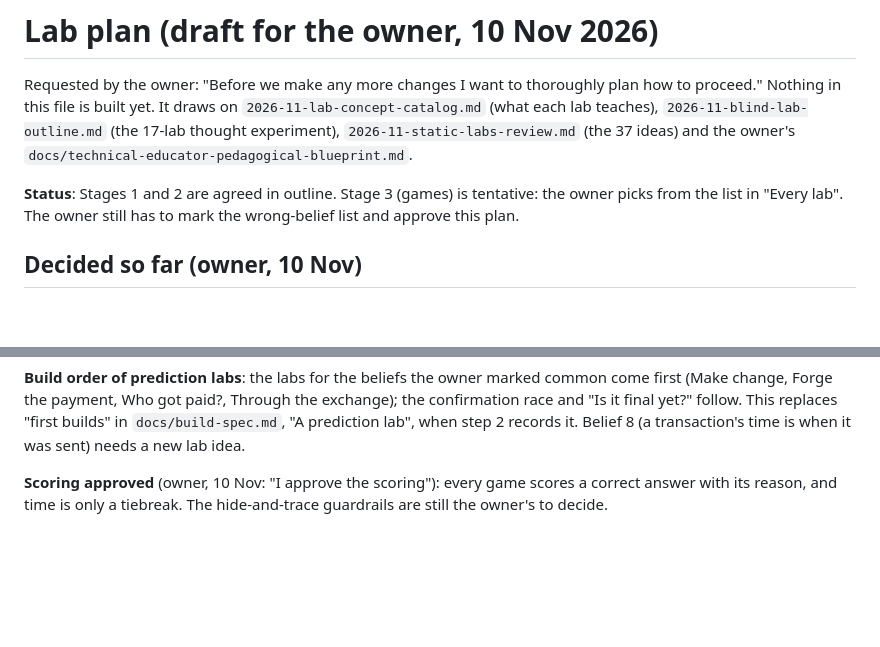
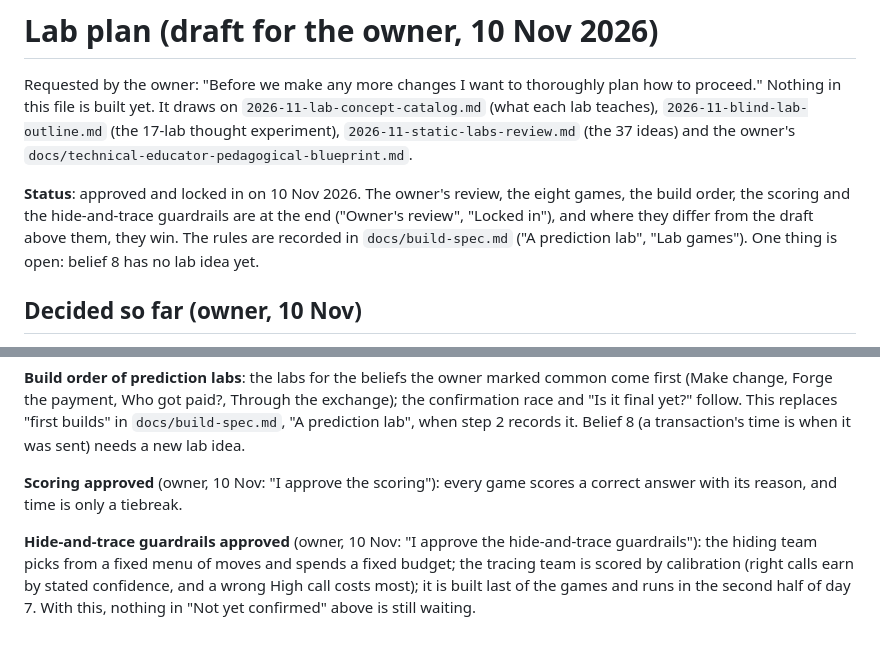
Before and after one commit to astevegreen/blockchain-technology-course, a Markdown page: docs/analysis/2026-11-lab-plan.md, 2 parts joined by grey strips. Rendered like a GitHub page; blank space fills up the shorter version.

```diff
--- a/docs/analysis/2026-11-lab-plan.md
+++ b/docs/analysis/2026-11-lab-plan.md
@@ -5,8 +5,10 @@ this file is built yet. It draws on `2026-11-lab-concept-catalog.md` (what each
 `2026-11-blind-lab-outline.md` (the 17-lab thought experiment), `2026-11-static-labs-review.md` (the 37 ideas)
 and the owner's `docs/technical-educator-pedagogical-blueprint.md`.
 
-**Status**: Stages 1 and 2 are agreed in outline. Stage 3 (games) is tentative: the owner picks from the list
-in "Every lab". The owner still has to mark the wrong-belief list and approve this plan.
+**Status**: approved and locked in on 10 Nov 2026. The owner's review, the eight games, the build order, the
+scoring and the hide-and-trace guardrails are at the end ("Owner's review", "Locked in"), and where they differ
+from the draft above them, they win. The rules are recorded in `docs/build-spec.md` ("A prediction lab", "Lab
+games"). One thing is open: belief 8 has no lab idea yet.
 
 ## Decided so far (owner, 10 Nov)
 
@@ -232,4 +234,9 @@ This replaces "first builds" in `docs/build-spec.md`, "A prediction lab", when s
 transaction's time is when it was sent) needs a new lab idea.
 
 **Scoring approved** (owner, 10 Nov: "I approve the scoring"): every game scores a correct answer with its
-reason, and time is only a tiebreak. The hide-and-trace guardrails are still the owner's to decide.
+reason, and time is only a tiebreak.
+
+**Hide-and-trace guardrails approved** (owner, 10 Nov: "I approve the hide-and-trace guardrails"): the hiding
+team picks from a fixed menu of moves and spends a fixed budget; the tracing team is scored by calibration
+(right calls earn by stated confidence, and a wrong High call costs most); it is built last of the games and
+runs in the second half of day 7. With this, nothing in "Not yet confirmed" above is still waiting.
```
Also changed, not shown: docs/analysis/2026-11-lab-concept-catalog.md (+14 -2 lines), docs/build-spec.md (+46 -13 lines).
